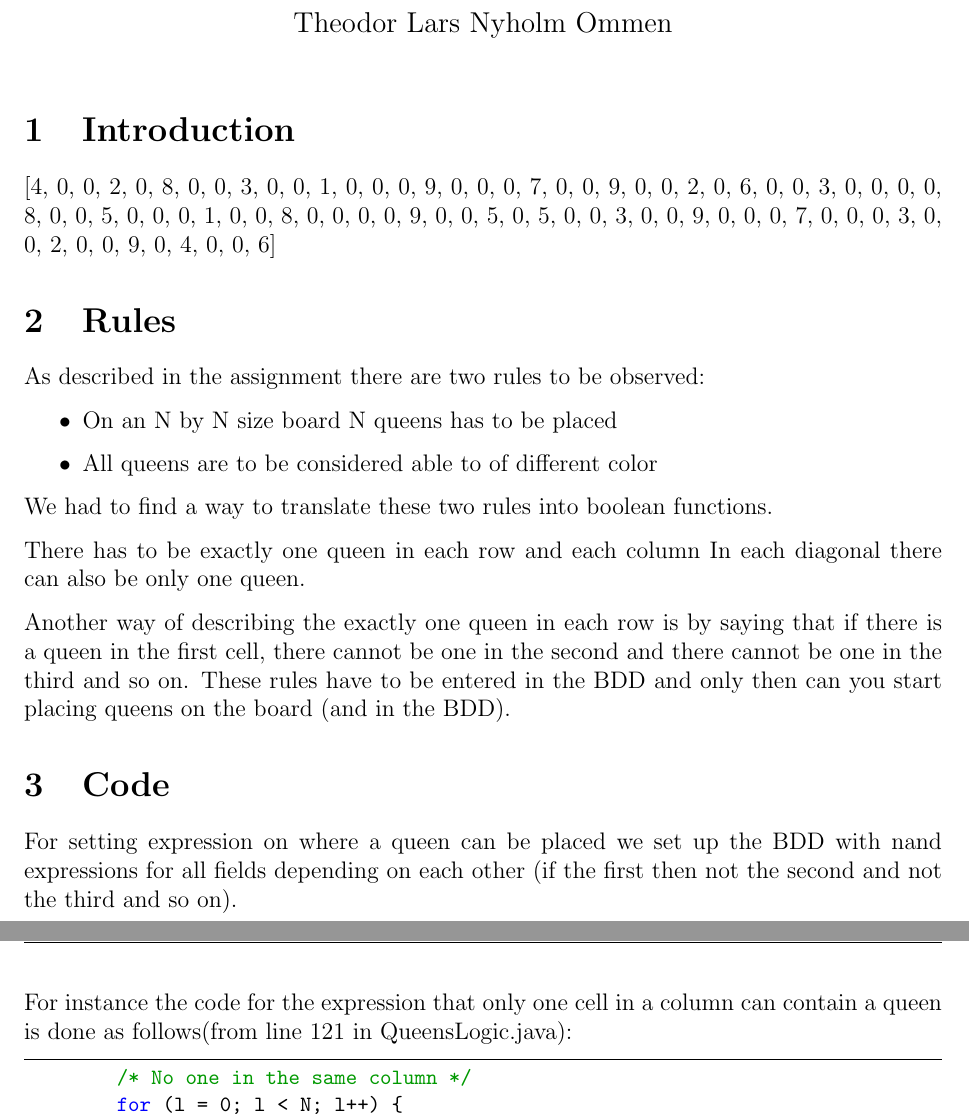
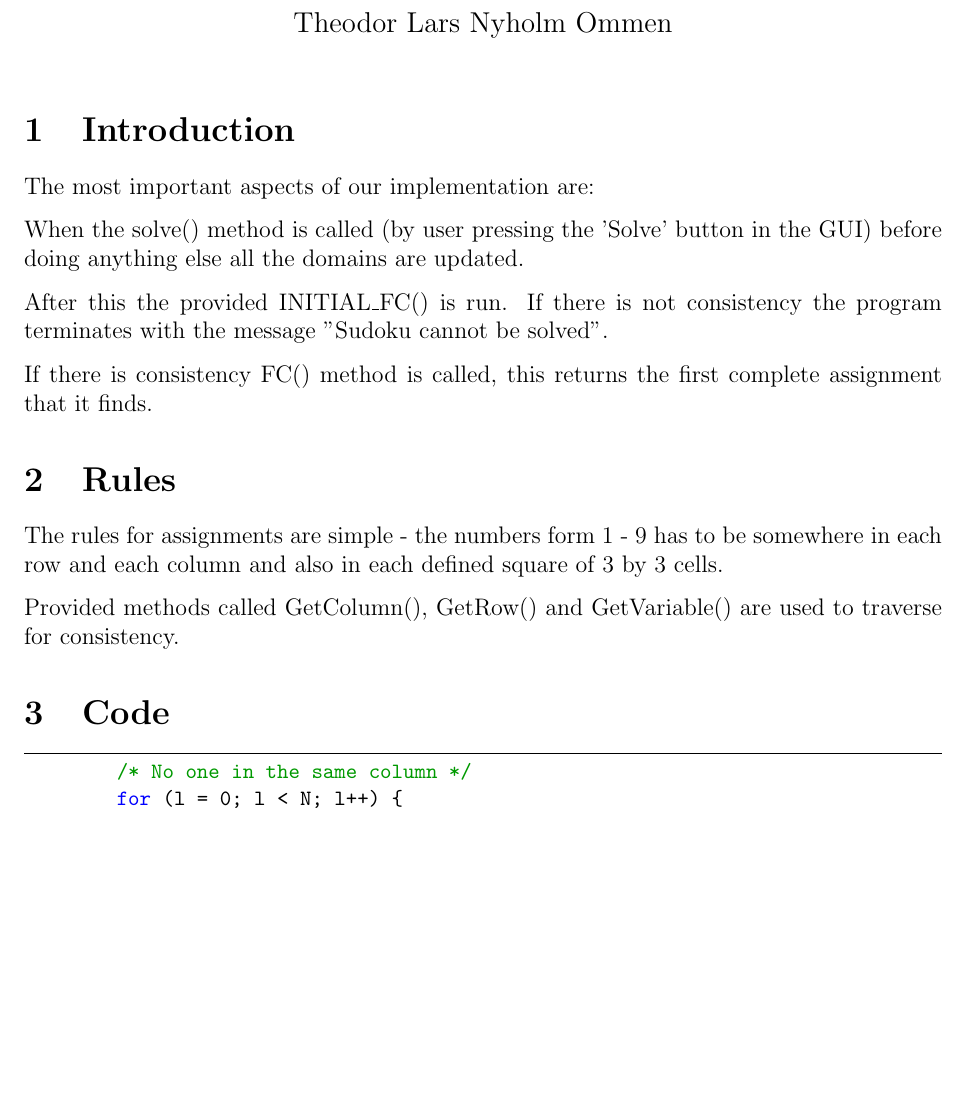
Before and after one commit to larsommen/soduko, a LaTeX document (Report/main.tex): two parts of pages 2 and 3 of 3 before the commit and part of page 2 of 3 after it, the two joined at a grey line, cut so that both start at the same text, the shorter picture padded with empty space. Compiled offline with pdfLaTeX.

Commit message:
opdaterer rapport

```diff
--- a/Report/main.tex
+++ b/Report/main.tex
@@ -15,34 +15,25 @@
 
 \section{Introduction}
 
-[4, 0, 0, 2, 0, 8, 0, 0, 3, 0, 0, 1, 0, 0, 0, 9, 0, 0, 0, 7, 0, 0, 9, 0, 0, 2, 0, 6, 0, 0, 3, 0, 0, 0, 0, 8, 0, 0, 5, 0, 0, 0, 1, 0, 0, 8, 0, 0, 0, 0, 9, 0, 0, 5, 0, 5, 0, 0, 3, 0, 0, 9, 0, 0, 0, 7, 0, 0, 0, 3, 0, 0, 2, 0, 0, 9, 0, 4, 0, 0, 6]
+The most important aspects of our implementation are:
 
+When the solve() method is called (by user pressing the 'Solve' button in the GUI) before doing anything else all the domains are updated.
+
+After this the provided INITIAL\_FC() is run. If there is not consistency the program terminates with the message "Sudoku cannot be solved".
+
+If there is consistency FC() method is called, this returns the first complete assignment that it finds.
 
 
 \section{Rules}
 
-As described in the assignment there are two rules to be observed:
-\begin{itemize}
-	\item On an N by N size board N queens has to be placed
-	\item All queens are to be considered able to of different color
-\end{itemize}
 
-We had to find a way to translate these two rules into boolean functions.
+The rules for assignments are simple - the numbers form 1 - 9 has to be somewhere in each row and each column and also in each defined square of 3 by 3 cells.
 
-There has to be exactly one queen in each row and each column
-In each diagonal there can also be only one queen.
-
-Another way of describing the exactly one queen in each row is by saying that if there is a queen in the first cell, there cannot be one in the second and there cannot be one in the third and so on.
-These rules have to be entered in the BDD and only then can you start placing queens on the board (and in the BDD).
+Provided methods called GetColumn(), GetRow() and GetVariable() are used to traverse for consistency.
 
 \section{Code}
 
 
-For setting expression on where a queen can be placed we set up the BDD with nand expressions for all fields depending on each other (if the first then not the second and not the third and so on).
-
-
-
-For instance the code for the expression that only one cell in a column can contain a queen is done as follows(from line 121 in QueensLogic.java):
 
 \begin{lstlisting}
          /* No one in the same column */
```
Also changed, not shown: Report/frontpage.pdf, Report/frontpage.png (added), Report/main.pdf, 3 other files.
